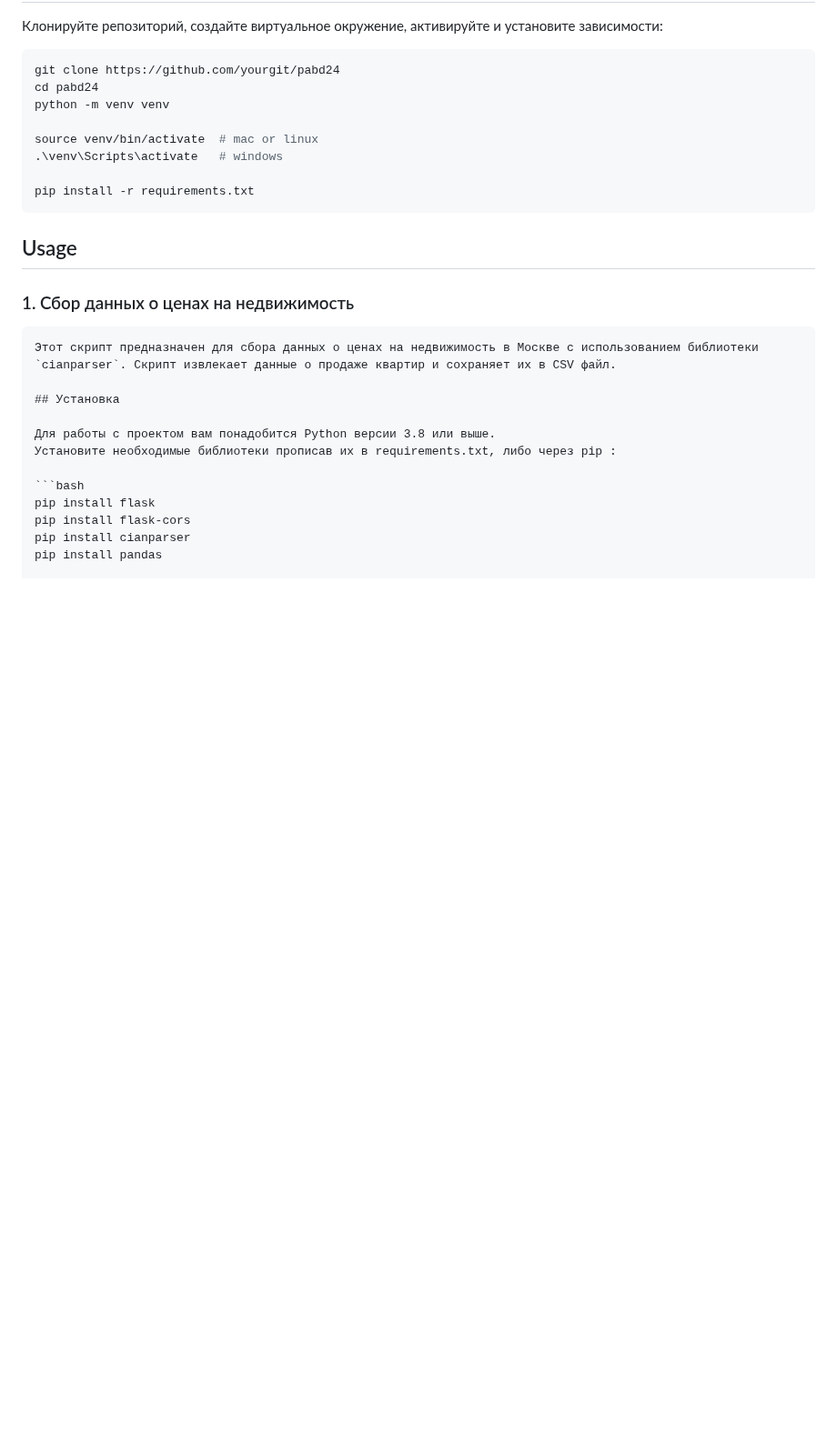
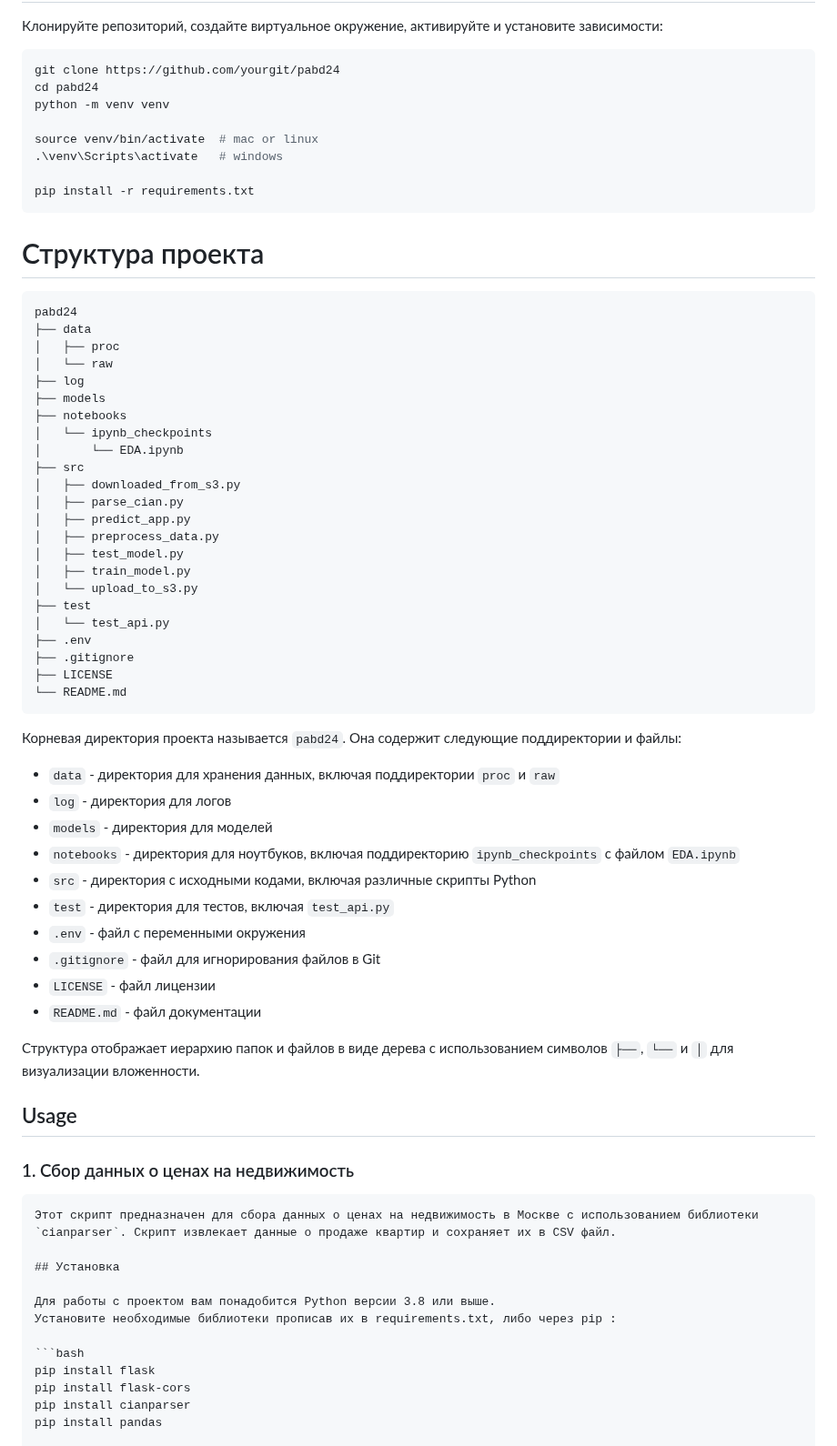
Before and after one commit to Lizochek/pabd24, a Markdown page: README.md, the part around the change. Shown at 91% size. Drawn GitHub-style; blank space fills up the shorter version.

````diff
--- a/README.md
+++ b/README.md
@@ -16,6 +16,49 @@ source venv/bin/activate  # mac or linux
 
 pip install -r requirements.txt
 ```
+# Структура проекта
+
+```
+pabd24
+├── data
+│   ├── proc
+│   └── raw
+├── log
+├── models
+├── notebooks
+│   └── ipynb_checkpoints
+│       └── EDA.ipynb
+├── src
+│   ├── downloaded_from_s3.py
+│   ├── parse_cian.py
+│   ├── predict_app.py
+│   ├── preprocess_data.py
+│   ├── test_model.py
+│   ├── train_model.py
+│   └── upload_to_s3.py
+├── test
+│   └── test_api.py
+├── .env
+├── .gitignore
+├── LICENSE
+└── README.md
+```
+
+Корневая директория проекта называется `pabd24`. Она содержит следующие поддиректории и файлы:
+
+- `data` - директория для хранения данных, включая поддиректории `proc` и `raw`
+- `log` - директория для логов
+- `models` - директория для моделей
+- `notebooks` - директория для ноутбуков, включая поддиректорию `ipynb_checkpoints` с файлом `EDA.ipynb`
+- `src` - директория с исходными кодами, включая различные скрипты Python
+- `test` - директория для тестов, включая `test_api.py`
+- `.env` - файл с переменными окружения
+- `.gitignore` - файл для игнорирования файлов в Git
+- `LICENSE` - файл лицензии
+- `README.md` - файл документации
+
+Структура отображает иерархию папок и файлов в виде дерева с использованием символов `├──`, `└──` и `│` для визуализации вложенности.
+
 
 ## Usage
 
````
